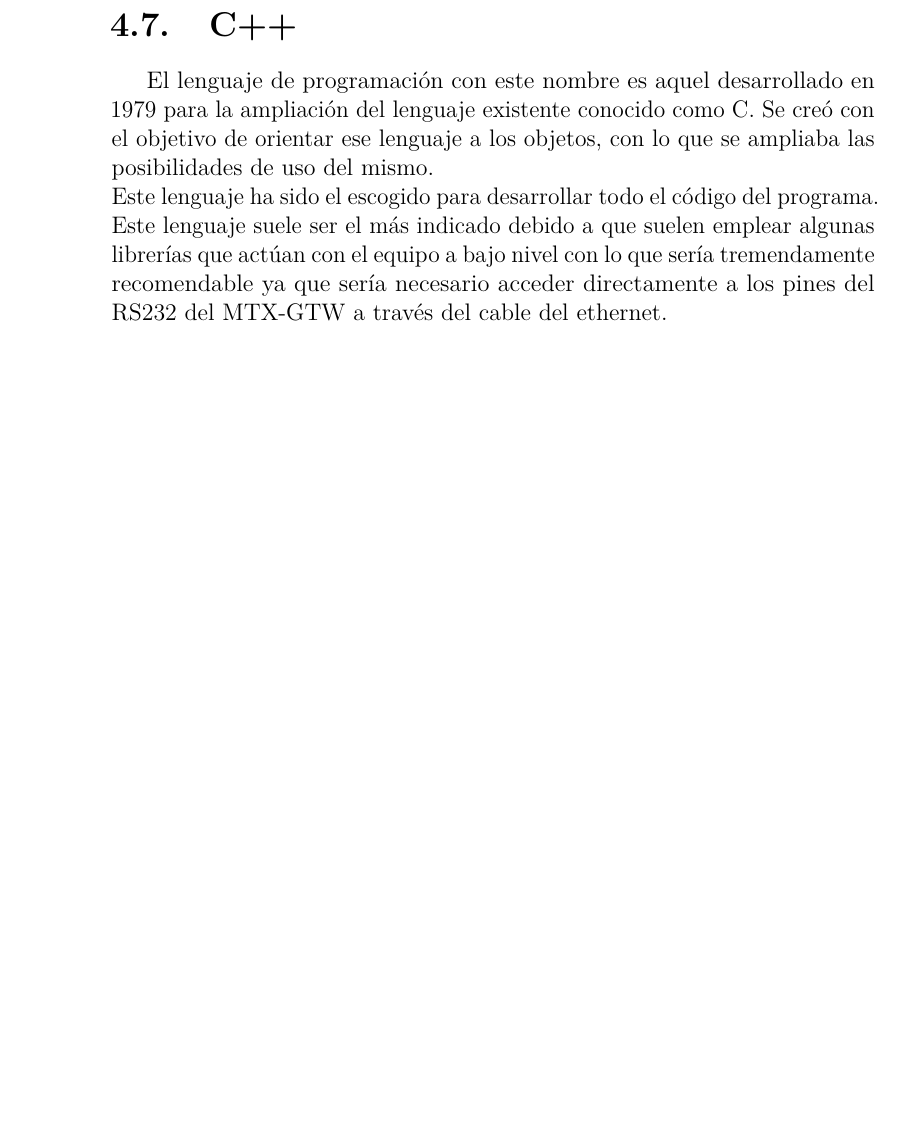
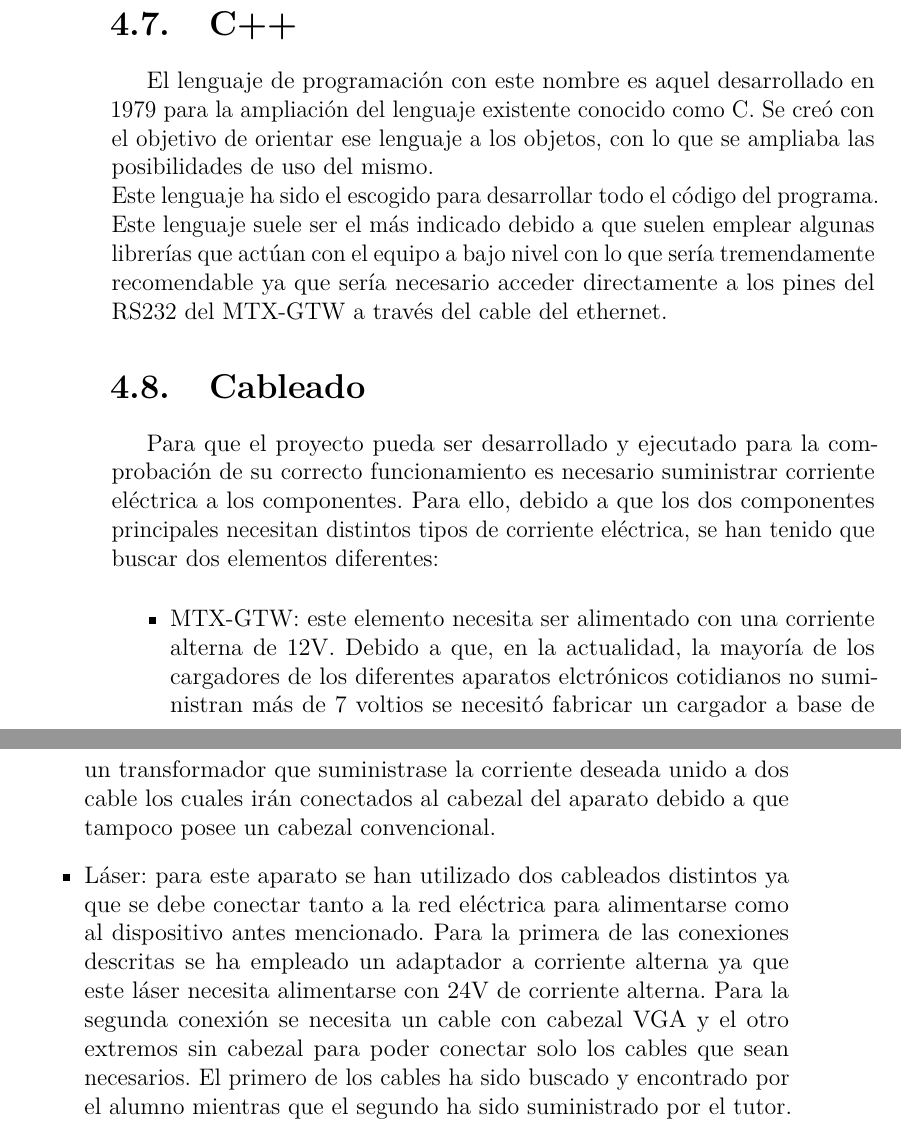
Before and after one commit to arp0054/TFG_1718, a LaTeX book (Memoria/Memoria.tex, which reads Memoria/tex/4_Tecnicas_y_herramientas.tex): part of page 24 of 31 before the commit and two parts of pages 24 and 25 of 33 after it, the two joined at a grey line, cut so that both start at the same text, the shorter picture padded with empty space. Compiled offline with pdfLaTeX.

Commit message:
Mejora de memoria
Proliferación de la memoria añadiendo más secciones e información

```diff
--- a/Memoria/tex/4_Tecnicas_y_herramientas.tex
+++ b/Memoria/tex/4_Tecnicas_y_herramientas.tex
@@ -43,3 +43,11 @@ Como bien se ha dicho al principio de esta sección, la aplicación se ha instal
 
 El lenguaje de programación con este nombre es aquel desarrollado en 1979 para la ampliación del lenguaje existente conocido como C. Se creó con el objetivo de orientar ese lenguaje a los objetos, con lo que se ampliaba las posibilidades de uso del mismo.\\
 Este lenguaje ha sido el escogido para desarrollar todo el código del programa. Este lenguaje suele ser el más indicado debido a que suelen emplear algunas librerías que actúan con el equipo a bajo nivel con lo que sería tremendamente recomendable ya que sería necesario acceder directamente a los pines del RS232 del MTX-GTW a través del cable del ethernet.
+
+\section{Cableado}
+
+Para que el proyecto pueda ser desarrollado y ejecutado para la comprobación de su correcto funcionamiento es necesario suministrar corriente eléctrica a los componentes. Para ello, debido a que los dos componentes principales necesitan distintos tipos de corriente eléctrica, se han tenido que buscar dos elementos diferentes:
+\begin{itemize}
+	\item MTX-GTW: este elemento necesita ser alimentado con una corriente alterna de 12V. Debido a que, en la actualidad, la mayoría de los cargadores de los diferentes aparatos elctrónicos cotidianos no suministran más de 7 voltios se necesitó fabricar un cargador a base de un transformador que suministrase la corriente deseada unido a dos cable los cuales irán conectados al cabezal del aparato debido a que tampoco posee un cabezal convencional.
+	\item Láser: para este aparato se han utilizado dos cableados distintos ya que se debe conectar tanto a la red eléctrica para alimentarse como al dispositivo antes mencionado. Para la primera de las conexiones descritas se ha empleado un adaptador a corriente alterna ya que este láser necesita alimentarse con 24V de corriente alterna. Para la segunda conexión se necesita un cable con cabezal VGA y el otro extremos sin cabezal para poder conectar solo los cables que sean necesarios. El primero de los cables ha sido buscado y encontrado por el alumno mientras que el segundo ha sido suministrado por el tutor.
+\end{itemize}
```
Also changed, not shown: Memoria/tex/1_Introduccion.tex (+1 -1 lines).
